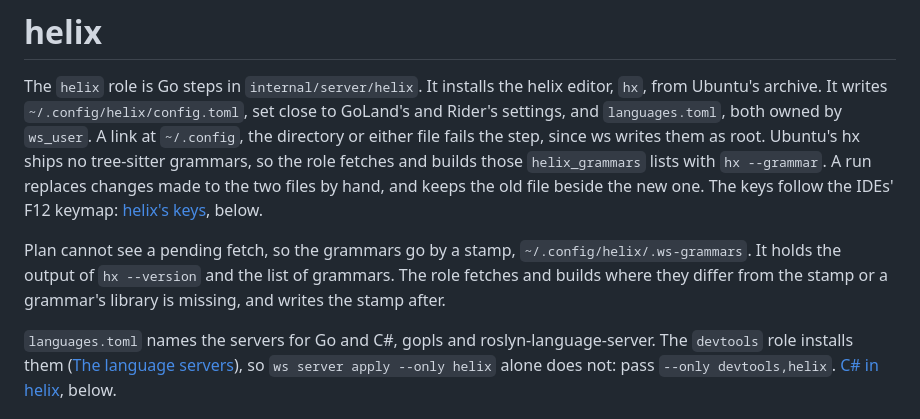
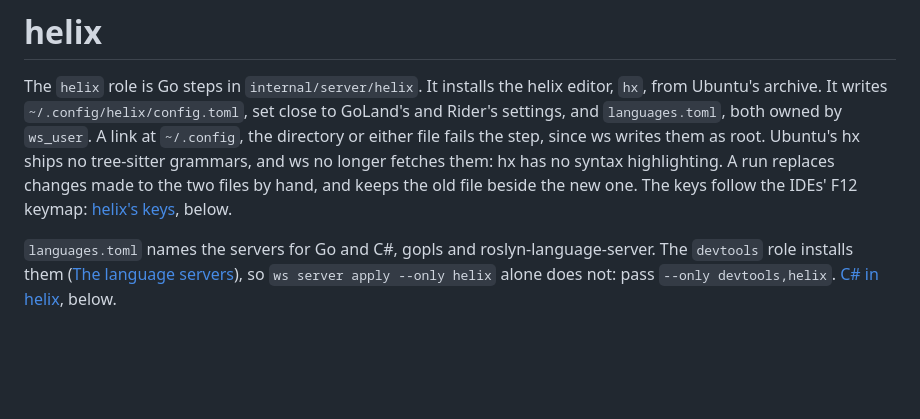
Before and after one commit to zadykian/ws, a Markdown page: docs/helix.md, the part around the change. Drawn GitHub-style; blank space fills up the shorter version.

Commit message:
docs(helix): the page without the grammars
Co-Authored-By: Claude Sonnet 5.5 <noreply@anthropic.com>

```diff
--- a/docs/helix.md
+++ b/docs/helix.md
@@ -4,13 +4,9 @@ The `helix` role is Go steps in `internal/server/helix`. It installs the helix e
 Ubuntu's archive. It writes `~/.config/helix/config.toml`, set close to GoLand's and Rider's
 settings, and `languages.toml`, both owned by `ws_user`. A link at `~/.config`, the directory
 or either file fails the step, since ws writes them as root. Ubuntu's hx ships no tree-sitter
-grammars, so the role fetches and builds those `helix_grammars` lists with `hx --grammar`. A run
-replaces changes made to the two files by hand, and keeps the old file beside the new one. The keys
-follow the IDEs' F12 keymap: [helix's keys](#helixs-keys), below.
-
-Plan cannot see a pending fetch, so the grammars go by a stamp, `~/.config/helix/.ws-grammars`. It
-holds the output of `hx --version` and the list of grammars. The role fetches and builds where
-they differ from the stamp or a grammar's library is missing, and writes the stamp after.
+grammars, and ws no longer fetches them: hx has no syntax highlighting. A run replaces changes made
+to the two files by hand, and keeps the old file beside the new one. The keys follow the IDEs' F12
+keymap: [helix's keys](#helixs-keys), below.
 
 `languages.toml` names the servers for Go and C#, gopls and roslyn-language-server. The `devtools`
 role installs them ([The language servers](devtools.md#the-language-servers)), so `ws server apply
```
